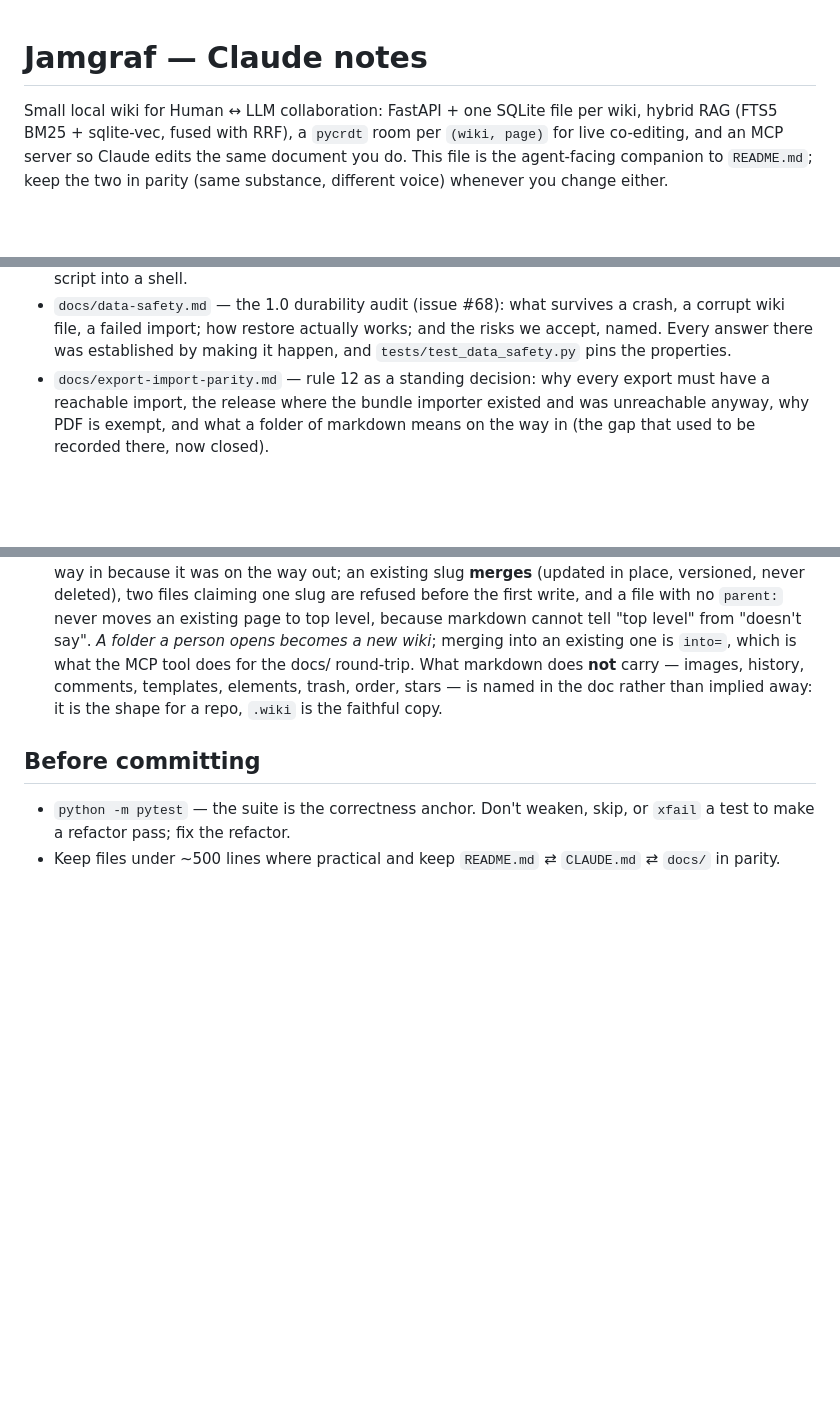
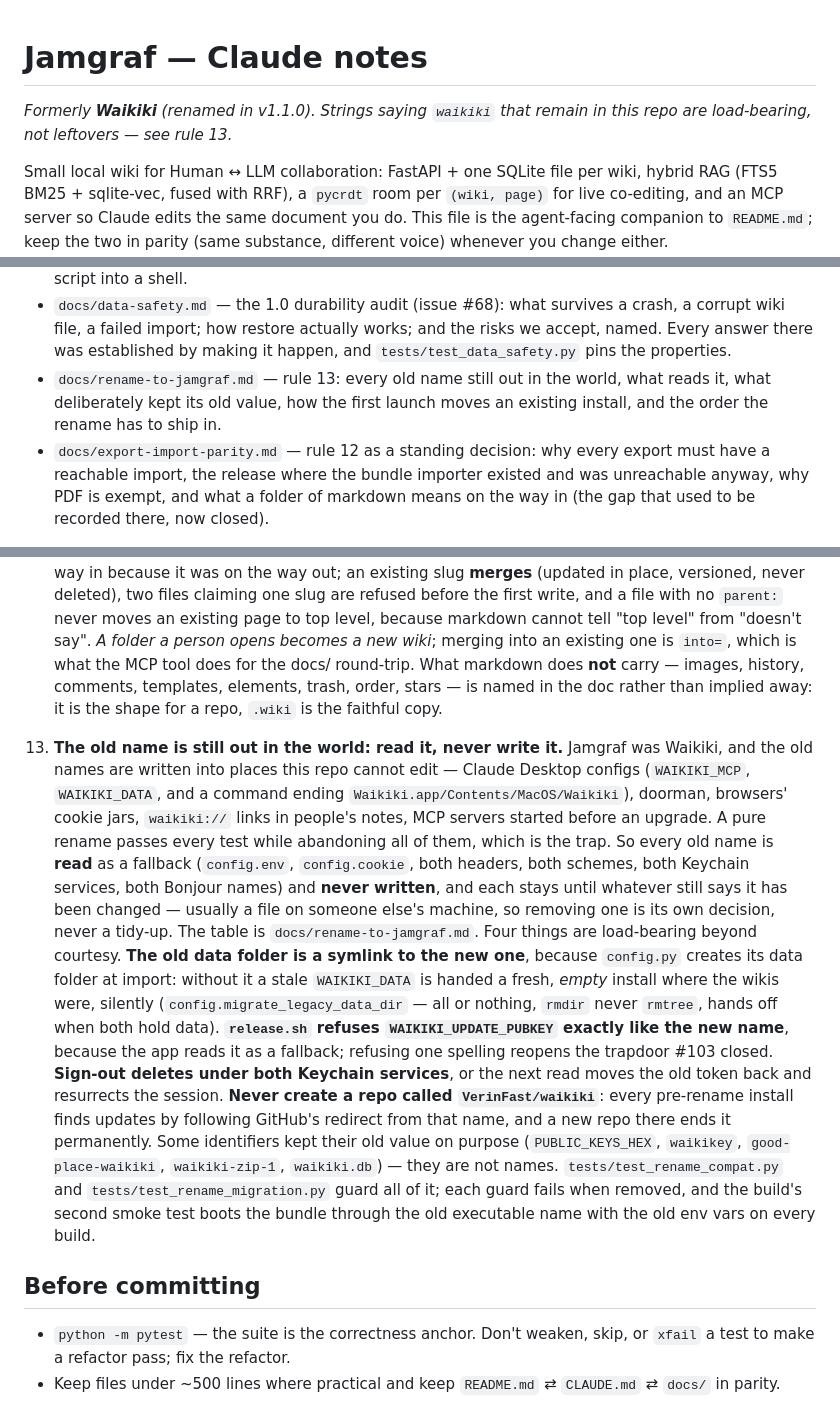
Before and after one commit to VerinFast/waikiki, a Markdown page: CLAUDE.md, 3 parts joined by grey strips. GitHub-like rendering; blank space fills up the shorter version.

```diff
--- a/CLAUDE.md
+++ b/CLAUDE.md
@@ -1,4 +1,7 @@
 # Jamgraf — Claude notes
+
+*Formerly **Waikiki** (renamed in v1.1.0). Strings saying `waikiki` that remain in
+this repo are load-bearing, not leftovers — see rule 13.*
 
 Small local wiki for Human ↔ LLM collaboration: FastAPI + one SQLite file per
 wiki, hybrid RAG (FTS5 BM25 + sqlite-vec, fused with RRF), a `pycrdt` room per
@@ -93,6 +96,9 @@ two in parity (same substance, different voice) whenever you change either.
   crash, a corrupt wiki file, a failed import; how restore actually works; and
   the risks we accept, named. Every answer there was established by making it
   happen, and `tests/test_data_safety.py` pins the properties.
+- `docs/rename-to-jamgraf.md` — rule 13: every old name still out in the world,
+  what reads it, what deliberately kept its old value, how the first launch moves
+  an existing install, and the order the rename has to ship in.
 - `docs/export-import-parity.md` — rule 12 as a standing decision: why every
   export must have a reachable import, the release where the bundle importer
   existed and was unreachable anyway, why PDF is exempt, and what a folder of
@@ -435,6 +441,35 @@ two in parity (same substance, different voice) whenever you change either.
     elements, trash, order, stars — is named in the doc rather than implied
     away: it is the shape for a repo, `.wiki` is the faithful copy.
 
+13. **The old name is still out in the world: read it, never write it.** Jamgraf
+    was Waikiki, and the old names are written into places this repo cannot
+    edit — Claude Desktop configs (`WAIKIKI_MCP`, `WAIKIKI_DATA`, and a command
+    ending `Waikiki.app/Contents/MacOS/Waikiki`), doorman, browsers' cookie jars,
+    `waikiki://` links in people's notes, MCP servers started before an upgrade.
+    A pure rename passes every test while abandoning all of them, which is the
+    trap. So every old name is **read** as a fallback (`config.env`,
+    `config.cookie`, both headers, both schemes, both Keychain services, both
+    Bonjour names) and **never written**, and each stays until whatever still says
+    it has been changed — usually a file on someone else's machine, so removing
+    one is its own decision, never a tidy-up. The table is
+    `docs/rename-to-jamgraf.md`. Four things are load-bearing beyond courtesy.
+    **The old data folder is a symlink to the new one**, because `config.py`
+    creates its data folder at import: without it a stale `WAIKIKI_DATA` is handed
+    a fresh, *empty* install where the wikis were, silently
+    (`config.migrate_legacy_data_dir` — all or nothing, `rmdir` never `rmtree`,
+    hands off when both hold data). **`release.sh` refuses `WAIKIKI_UPDATE_PUBKEY`
+    exactly like the new name**, because the app reads it as a fallback; refusing
+    one spelling reopens the trapdoor #103 closed. **Sign-out deletes under both
+    Keychain services**, or the next read moves the old token back and resurrects
+    the session. **Never create a repo called `VerinFast/waikiki`**: every
+    pre-rename install finds updates by following GitHub's redirect from that
+    name, and a new repo there ends it permanently. Some identifiers kept their
+    old value on purpose (`PUBLIC_KEYS_HEX`, `waikikey`, `good-place-waikiki`,
+    `waikiki-zip-1`, `waikiki.db`) — they are not names. `tests/test_rename_compat.py`
+    and `tests/test_rename_migration.py` guard all of it; each guard fails when
+    removed, and the build's second smoke test boots the bundle through the old
+    executable name with the old env vars on every build.
+
 ## Before committing
 
 - `python -m pytest` — the suite is the correctness anchor. Don't weaken, skip,
```
Also changed, not shown: README.md (+9 -0 lines), docs/rename-to-jamgraf.md (added, +124 -0 lines).
